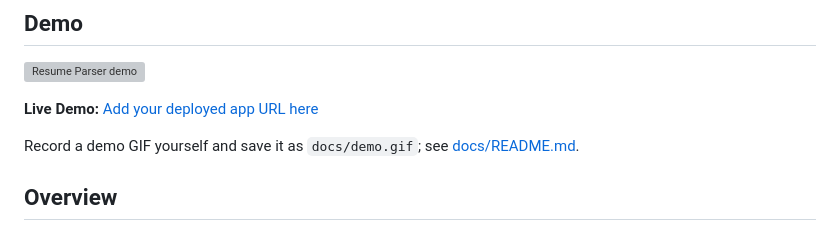
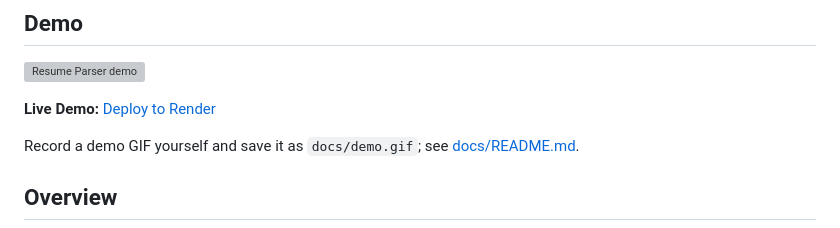
Before and after one commit to UtkarshDutta004/AI-Resume-Parser, a Markdown page: README.md, the part around the change. Rendered like a GitHub page; grey boxes are pictures that could not be loaded.

Commit message:
docs: add live demo URL

```diff
--- a/README.md
+++ b/README.md
@@ -11,7 +11,7 @@ An NLP-powered Flask application that turns PDF, DOCX, and TXT resumes into stru
 
 ![Resume Parser demo](docs/demo.gif)
 
-**Live Demo:** [Add your deployed app URL here](https://YOUR_LIVE_DEMO_URL)
+**Live Demo:** [Deploy to Render](https://ai-resume-parser-l1ve.onrender.com/)
 
 Record a demo GIF yourself and save it as `docs/demo.gif`; see [docs/README.md](docs/demo.gif).
 
```
